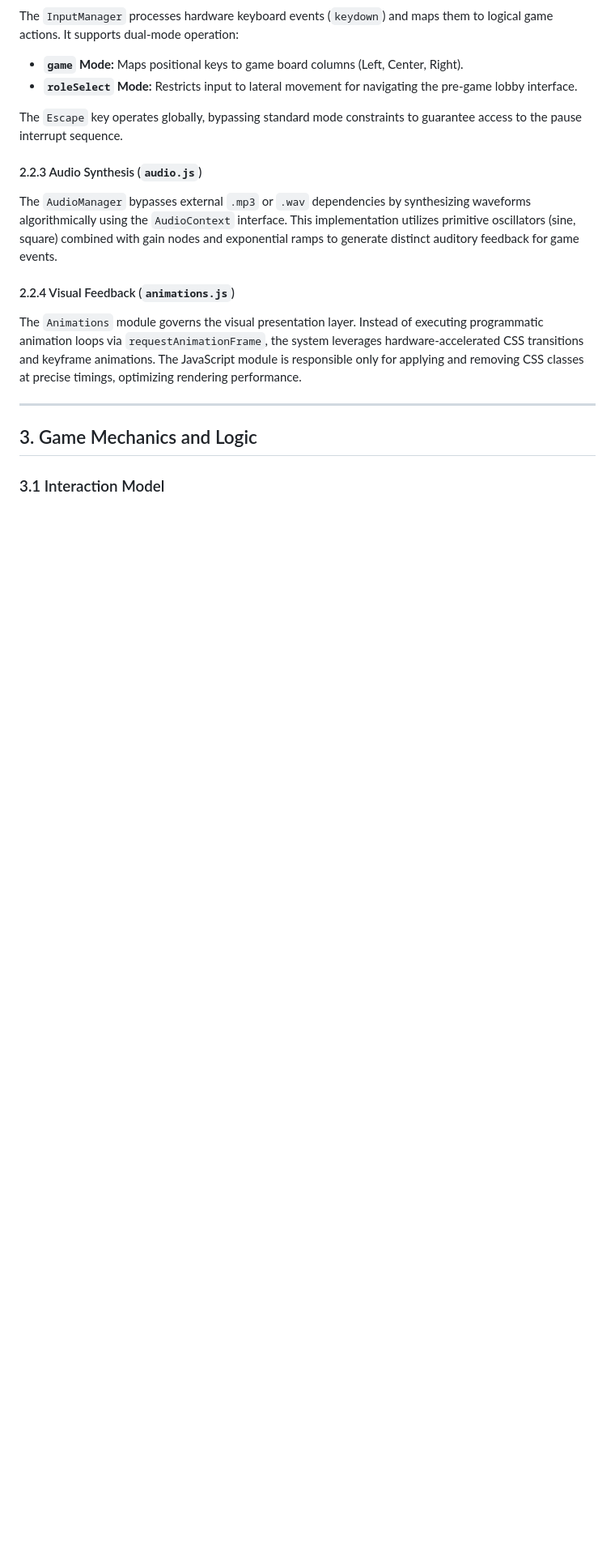
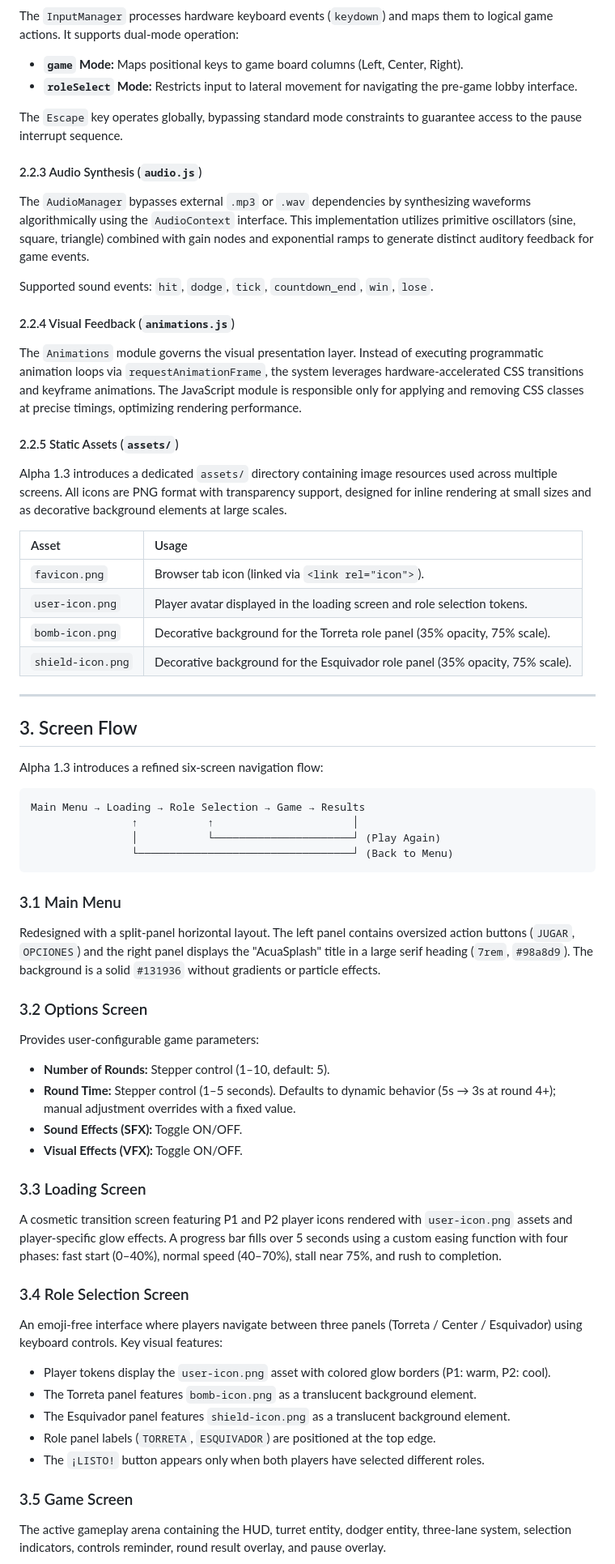
Before and after one commit to itsluuis/Web-Game-for-two-Persons, a Markdown page: README.md, the part around one of its changes. Shown at 81% size. Rendered like a GitHub page; blank space fills up the shorter version.

Commit message:
docs: update README for Alpha 1.3 - Add assets directory to file structure, document visual identity redesign, new screen flow section, and version history table

````diff
--- a/README.md
+++ b/README.md
@@ -52,13 +57,57 @@ The `InputManager` processes hardware keyboard events (`keydown`) and maps them
 The `Escape` key operates globally, bypassing standard mode constraints to guarantee access to the pause interrupt sequence.
 
 #### 2.2.3 Audio Synthesis (`audio.js`)
-The `AudioManager` bypasses external `.mp3` or `.wav` dependencies by synthesizing waveforms algorithmically using the `AudioContext` interface. This implementation utilizes primitive oscillators (sine, square) combined with gain nodes and exponential ramps to generate distinct auditory feedback for game events.
+The `AudioManager` bypasses external `.mp3` or `.wav` dependencies by synthesizing waveforms algorithmically using the `AudioContext` interface. This implementation utilizes primitive oscillators (sine, square, triangle) combined with gain nodes and exponential ramps to generate distinct auditory feedback for game events.
+
+Supported sound events: `hit`, `dodge`, `tick`, `countdown_end`, `win`, `lose`.
 
 #### 2.2.4 Visual Feedback (`animations.js`)
 The `Animations` module governs the visual presentation layer. Instead of executing programmatic animation loops via `requestAnimationFrame`, the system leverages hardware-accelerated CSS transitions and keyframe animations. The JavaScript module is responsible only for applying and removing CSS classes at precise timings, optimizing rendering performance.
 
+#### 2.2.5 Static Assets (`assets/`)
+Alpha 1.3 introduces a dedicated `assets/` directory containing image resources used across multiple screens. All icons are PNG format with transparency support, designed for inline rendering at small sizes and as decorative background elements at large scales.
+
+| Asset | Usage |
+| :--- | :--- |
+| `favicon.png` | Browser tab icon (linked via `<link rel="icon">`). |
+| `user-icon.png` | Player avatar displayed in the loading screen and role selection tokens. |
+| `bomb-icon.png` | Decorative background for the Torreta role panel (35% opacity, 75% scale). |
+| `shield-icon.png` | Decorative background for the Esquivador role panel (35% opacity, 75% scale). |
+
 ---
 
-## 3. Game Mechanics and Logic
+## 3. Screen Flow
 
-### 3.1 Interaction Model
+Alpha 1.3 introduces a refined six-screen navigation flow:
+
+```text
+Main Menu → Loading → Role Selection → Game → Results
+                ↑           ↑                      │
+                │           └──────────────────────┘ (Play Again)
+                └──────────────────────────────────┘ (Back to Menu)
+```
+
+### 3.1 Main Menu
+Redesigned with a split-panel horizontal layout. The left panel contains oversized action buttons (`JUGAR`, `OPCIONES`) and the right panel displays the "AcuaSplash" title in a large serif heading (`7rem`, `#98a8d9`). The background is a solid `#131936` without gradients or particle effects.
+
+### 3.2 Options Screen
+Provides user-configurable game parameters:
+*   **Number of Rounds:** Stepper control (1–10, default: 5).
+*   **Round Time:** Stepper control (1–5 seconds). Defaults to dynamic behavior (5s → 3s at round 4+); manual adjustment overrides with a fixed value.
+*   **Sound Effects (SFX):** Toggle ON/OFF.
+*   **Visual Effects (VFX):** Toggle ON/OFF.
+
+### 3.3 Loading Screen
+A cosmetic transition screen featuring P1 and P2 player icons rendered with `user-icon.png` assets and player-specific glow effects. A progress bar fills over 5 seconds using a custom easing function with four phases: fast start (0–40%), normal speed (40–70%), stall near 75%, and rush to completion.
+
+### 3.4 Role Selection Screen
+An emoji-free interface where players navigate between three panels (Torreta / Center / Esquivador) using keyboard controls. Key visual features:
+*   Player tokens display the `user-icon.png` asset with colored glow borders (P1: warm, P2: cool).
+*   The Torreta panel features `bomb-icon.png` as a translucent background element.
+*   The Esquivador panel features `shield-icon.png` as a translucent background element.
+*   Role panel labels (`TORRETA`, `ESQUIVADOR`) are positioned at the top edge.
+*   The `¡LISTO!` button appears only when both players have selected different roles.
+
+### 3.5 Game Screen
+The active gameplay arena containing the HUD, turret entity, dodger entity, three-lane system, selection indicators, controls reminder, round result overlay, and pause overlay.
+
````
Also changed, not shown: other parts of README.md (+31 -11 lines).
